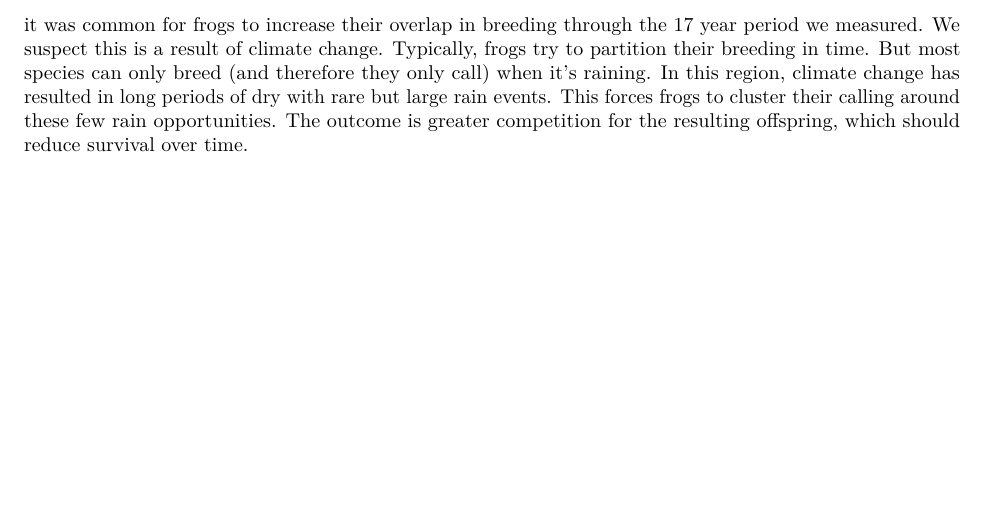
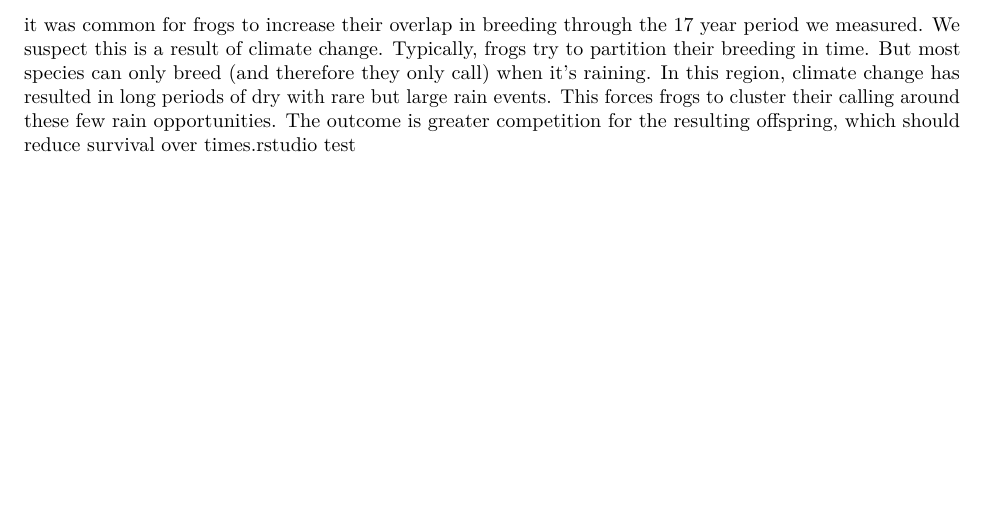
Before and after one commit to shannonkcarter/frogcall_markdown, an R Markdown document (frogcall_markdown_script.Rmd): part of page 5 of 5, cut so that both start at the same text. Rendered offline with R 4.5, knitr and Pandoc, then LaTeX, with nearby package versions; code that draws random numbers runs with fixed seeds of ours; some code elsewhere in the file could not run offline.

Commit message:
testing commit from RStudio

````diff
--- a/frogcall_markdown_script.Rmd
+++ b/frogcall_markdown_script.Rmd
@@ -269,4 +269,4 @@ oy <- ggMarginal(oy, size = 7, margins = "x", type = "histogram",
 oy
 ```
 
-Here, we can see that most points are positive and the marginal histogram is right skewed. This means that it was common for frogs to increase their overlap in breeding through the 17 year period we measured. We suspect this is a result of climate change. Typically, frogs try to partition their breeding in time. But most species can only breed (and therefore they only call) when it's raining. In this region, climate change has resulted in long periods of dry with rare but large rain events. This forces frogs to cluster their calling around these few rain opportunities. The outcome is greater competition for the resulting offspring, which should reduce survival over time.
+Here, we can see that most points are positive and the marginal histogram is right skewed. This means that it was common for frogs to increase their overlap in breeding through the 17 year period we measured. We suspect this is a result of climate change. Typically, frogs try to partition their breeding in time. But most species can only breed (and therefore they only call) when it's raining. In this region, climate change has resulted in long periods of dry with rare but large rain events. This forces frogs to cluster their calling around these few rain opportunities. The outcome is greater competition for the resulting offspring, which should reduce survival over times.rstudio test
````
